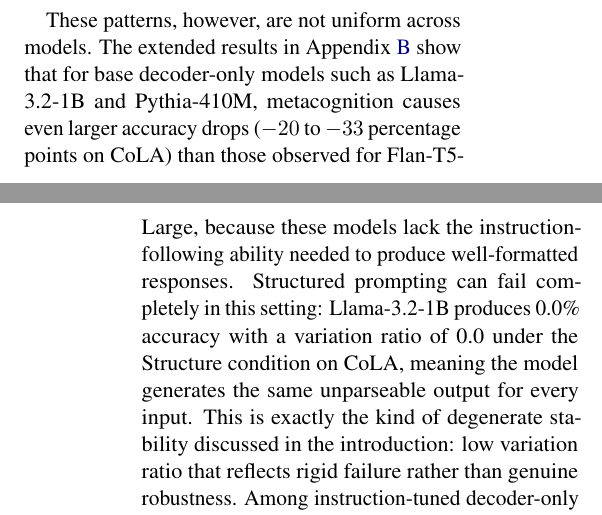
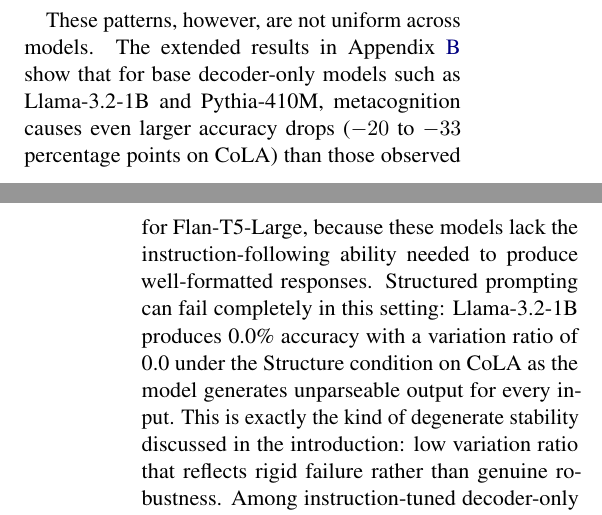
Before and after one commit to yanivmu/NLP_Stability_by_Design, a LaTeX paper (report/draft_latex.tex): two parts of the columns of pages 7 and 8 of 17, joined at a grey line, cut so that both start at the same text. Compiled offline with pdfLaTeX.

Commit message:
Refine language in results discussion for clarity and precision

```diff
--- a/report/draft_latex.tex
+++ b/report/draft_latex.tex
@@ -276,7 +276,7 @@
 
 These results also suggest that task type matters. The binary CoLA setting tolerates prompt modifications better than the multiple-choice settings. By contrast, CSQA and QASC are both more brittle under prompt changes, and the negative effects are especially large when the prompt encourages extra reasoning or enforces a rigid output schema. Prompt robustness in small models therefore depends not only on the prompt itself, but also on the interaction between model capability and task structure.
 
-These patterns, however, are not uniform across models. The extended results in Appendix~\ref{app:extended-results} show that for base decoder-only models such as Llama-3.2-1B and Pythia-410M, metacognition causes even larger accuracy drops ($-20$ to $-33$ percentage points on CoLA) than those observed for Flan-T5-Large, because these models lack the instruction-following ability needed to produce well-formatted responses. Structured prompting can fail completely in this setting: Llama-3.2-1B produces 0.0\% accuracy with a variation ratio of 0.0 under the Structure condition on CoLA, meaning the model generates the same unparseable output for every input. This is exactly the kind of degenerate stability discussed in the introduction: low variation ratio that reflects rigid failure rather than genuine robustness. Among instruction-tuned decoder-only models, Llama-3.2-1B-Instruct shows a particularly stark split: Politeness achieves near-perfect stability (VR\,=\,0.004) with accuracy comparable to Control, while Metacognition causes a $-34.8$ pp accuracy drop with VR\,=\,0.807. Phi-3-Mini, the strongest model overall, shows smaller accuracy changes but high output-level instability under both Structure and Metacognition (VR\,$>$\,0.80). Across all models, Politeness is the only style that is consistently neutral or positive, reinforcing our conclusion that it is the safest intervention. These model-dependent effects suggest that prompt robustness findings should always be conditioned on the model's baseline capability and instruction-following capacity.
+These patterns, however, are not uniform across models. The extended results in Appendix~\ref{app:extended-results} show that for base decoder-only models such as Llama-3.2-1B and Pythia-410M, metacognition causes even larger accuracy drops ($-20$ to $-33$ percentage points on CoLA) than those observed for Flan-T5-Large, because these models lack the instruction-following ability needed to produce well-formatted responses. Structured prompting can fail completely in this setting: Llama-3.2-1B produces 0.0\% accuracy with a variation ratio of 0.0 under the Structure condition on CoLA as the model generates unparseable output for every input. This is exactly the kind of degenerate stability discussed in the introduction: low variation ratio that reflects rigid failure rather than genuine robustness. Among instruction-tuned decoder-only models, Llama-3.2-1B-Instruct shows a particularly stark split: Politeness achieves near-perfect stability (VR\,=\,0.004) with accuracy comparable to Control, while Metacognition causes a $-34.8$ pp accuracy drop with VR\,=\,0.807. Phi-3-Mini, the strongest model overall, shows smaller accuracy changes but high output-level instability under both Structure and Metacognition (VR\,$>$\,0.80). Across all models, Politeness is the only style that is consistently neutral or positive, reinforcing our conclusion that it is the safest intervention. These model-dependent effects suggest that prompt robustness findings should always be conditioned on the model's baseline capability and instruction-following capacity.
 
 \section{Limitations}
 
```
